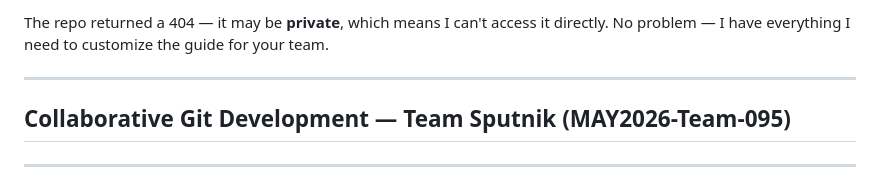
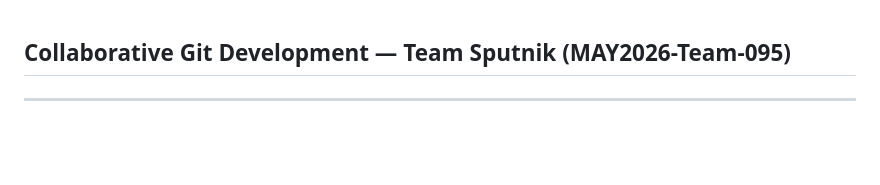
Before and after one commit to 24f2008200/MAY2026-Team-095, a Markdown page: project_docs/pbn/readme.md, the part around the change. Drawn GitHub-style; blank space fills up the shorter version.

Commit message:
Update readme.md by removing unnecessary content
Removed 404 error message and extra lines.

```diff
--- a/project_docs/pbn/readme.md
+++ b/project_docs/pbn/readme.md
@@ -1,6 +1,3 @@
-The repo returned a 404 — it may be **private**, which means I can't access it directly. No problem — I have everything I need to customize the guide for your team.
-
----
 
 ## Collaborative Git Development — Team Sputnik (MAY2026-Team-095)
 
```
